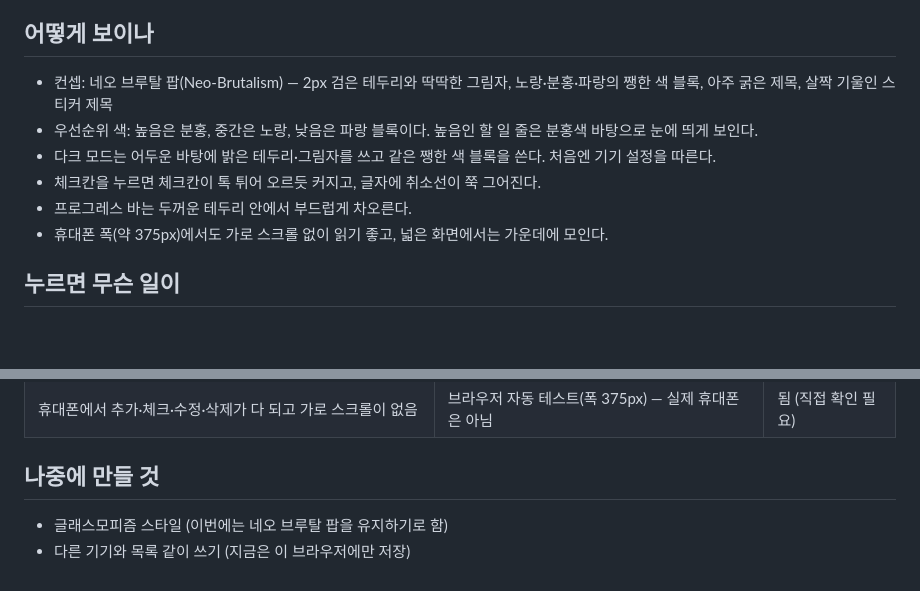
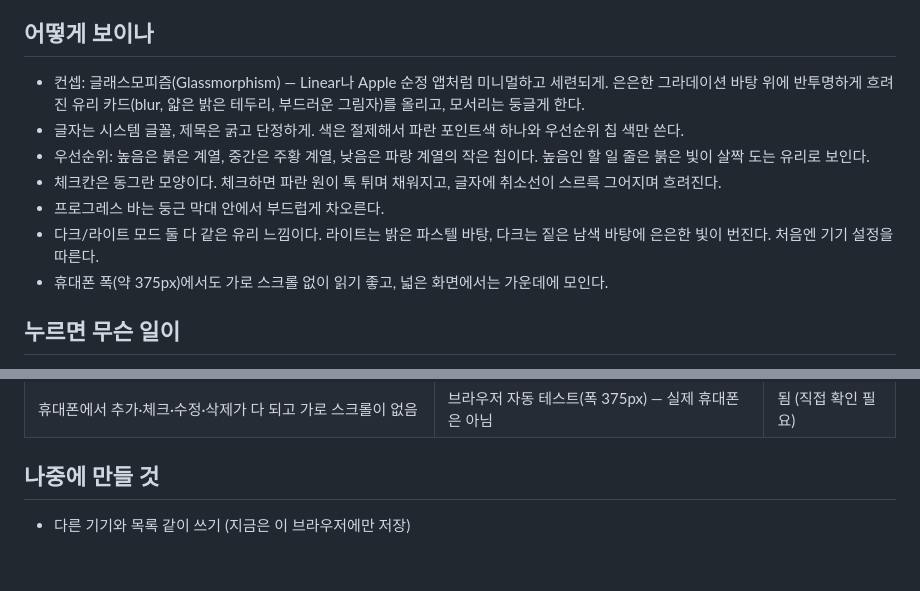
Before and after one commit to danielkim0809-code/vibecoding, a Markdown page: 명세.md, 2 parts joined by grey strips. GitHub-like rendering; blank space fills up the shorter version.

Commit message:
명세.md 디자인 컨셉을 글래스모피즘으로 바꾸기
Co-Authored-By: Claude Sonnet 5.5 <noreply@anthropic.com>
Claude-Session: https://claude.ai/code/session_013ngpLPnFr12YuDxGMnJqn4

```diff
--- a/명세.md
+++ b/명세.md
@@ -24,11 +24,12 @@
 - 안내 글: 할 일이 하나도 없으면 "아직 할 일이 없어요", 필터·검색에 맞는 게 없으면 "조건에 맞는 할 일이 없어요"
 
 ## 어떻게 보이나
-- 컨셉: 네오 브루탈 팝(Neo-Brutalism) — 2px 검은 테두리와 딱딱한 그림자, 노랑·분홍·파랑의 쨍한 색 블록, 아주 굵은 제목, 살짝 기울인 스티커 제목
-- 우선순위 색: 높음은 분홍, 중간은 노랑, 낮음은 파랑 블록이다. 높음인 할 일 줄은 분홍색 바탕으로 눈에 띄게 보인다.
-- 다크 모드는 어두운 바탕에 밝은 테두리·그림자를 쓰고 같은 쨍한 색 블록을 쓴다. 처음엔 기기 설정을 따른다.
-- 체크칸을 누르면 체크칸이 톡 튀어 오르듯 커지고, 글자에 취소선이 쭉 그어진다.
-- 프로그레스 바는 두꺼운 테두리 안에서 부드럽게 차오른다.
+- 컨셉: 글래스모피즘(Glassmorphism) — Linear나 Apple 순정 앱처럼 미니멀하고 세련되게. 은은한 그라데이션 바탕 위에 반투명하게 흐려진 유리 카드(blur, 얇은 밝은 테두리, 부드러운 그림자)를 올리고, 모서리는 둥글게 한다.
+- 글자는 시스템 글꼴, 제목은 굵고 단정하게. 색은 절제해서 파란 포인트색 하나와 우선순위 칩 색만 쓴다.
+- 우선순위: 높음은 붉은 계열, 중간은 주황 계열, 낮음은 파랑 계열의 작은 칩이다. 높음인 할 일 줄은 붉은 빛이 살짝 도는 유리로 보인다.
+- 체크칸은 동그란 모양이다. 체크하면 파란 원이 톡 튀며 채워지고, 글자에 취소선이 스르륵 그어지며 흐려진다.
+- 프로그레스 바는 둥근 막대 안에서 부드럽게 차오른다.
+- 다크/라이트 모드 둘 다 같은 유리 느낌이다. 라이트는 밝은 파스텔 바탕, 다크는 짙은 남색 바탕에 은은한 빛이 번진다. 처음엔 기기 설정을 따른다.
 - 휴대폰 폭(약 375px)에서도 가로 스크롤 없이 읽기 좋고, 넓은 화면에서는 가운데에 모인다.
 
 ## 누르면 무슨 일이
@@ -63,5 +64,4 @@
 | 휴대폰에서 추가·체크·수정·삭제가 다 되고 가로 스크롤이 없음 | 브라우저 자동 테스트(폭 375px) — 실제 휴대폰은 아님 | 됨 (직접 확인 필요) |
 
 ## 나중에 만들 것
-- 글래스모피즘 스타일 (이번에는 네오 브루탈 팝을 유지하기로 함)
 - 다른 기기와 목록 같이 쓰기 (지금은 이 브라우저에만 저장)
```
